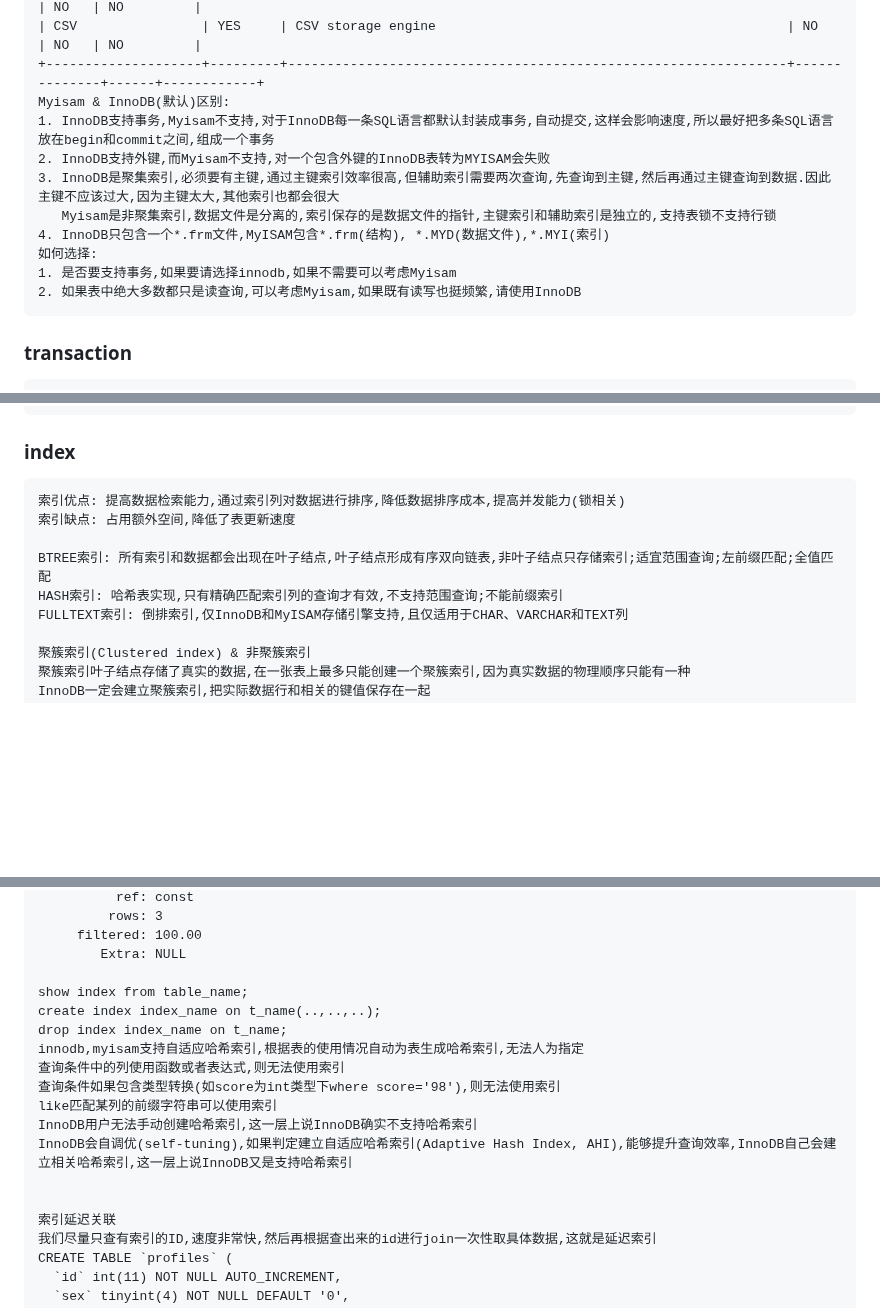
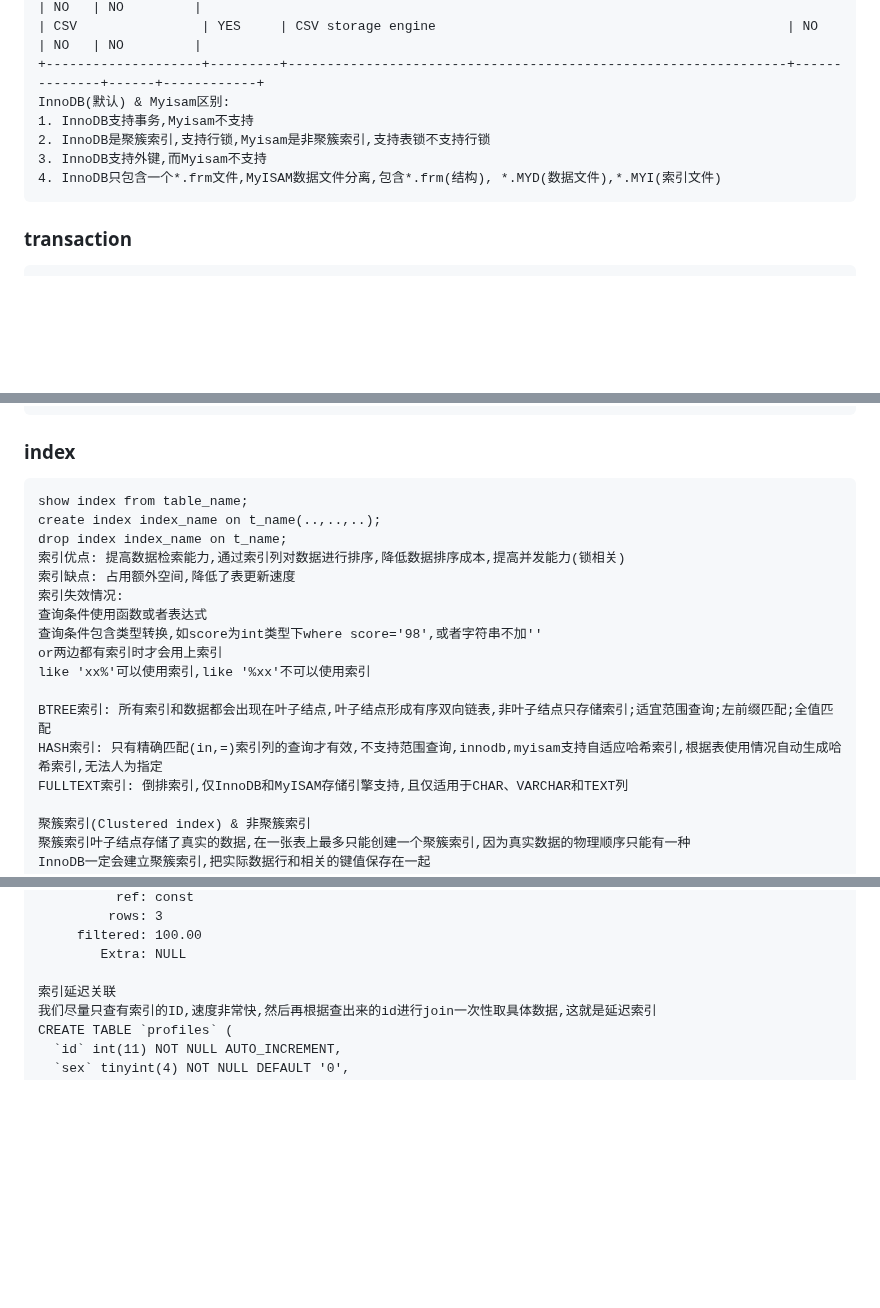
Before and after one commit to forthcoming/essay, a Markdown page: db/mysql.md, 3 parts joined by grey strips. GitHub-like rendering; blank space fills up the shorter version.

````diff
--- a/db/mysql.md
+++ b/db/mysql.md
@@ -230,15 +230,11 @@ show engines;
 | MEMORY             | YES     | Hash based, stored in memory, useful for temporary tables      | NO           | NO   | NO         |
 | CSV                | YES     | CSV storage engine                                             | NO           | NO   | NO         |
 +--------------------+---------+----------------------------------------------------------------+--------------+------+------------+
-Myisam & InnoDB(默认)区别:
-1. InnoDB支持事务,Myisam不支持,对于InnoDB每一条SQL语言都默认封装成事务,自动提交,这样会影响速度,所以最好把多条SQL语言放在begin和commit之间,组成一个事务
-2. InnoDB支持外键,而Myisam不支持,对一个包含外键的InnoDB表转为MYISAM会失败
-3. InnoDB是聚集索引,必须要有主键,通过主键索引效率很高,但辅助索引需要两次查询,先查询到主键,然后再通过主键查询到数据.因此主键不应该过大,因为主键太大,其他索引也都会很大
-   Myisam是非聚集索引,数据文件是分离的,索引保存的是数据文件的指针,主键索引和辅助索引是独立的,支持表锁不支持行锁
-4. InnoDB只包含一个*.frm文件,MyISAM包含*.frm(结构), *.MYD(数据文件),*.MYI(索引)
-如何选择:
-1. 是否要支持事务,如果要请选择innodb,如果不需要可以考虑Myisam
-2. 如果表中绝大多数都只是读查询,可以考虑Myisam,如果既有读写也挺频繁,请使用InnoDB
+InnoDB(默认) & Myisam区别:
+1. InnoDB支持事务,Myisam不支持
+2. InnoDB是聚簇索引,支持行锁,Myisam是非聚簇索引,支持表锁不支持行锁
+3. InnoDB支持外键,而Myisam不支持
+4. InnoDB只包含一个*.frm文件,MyISAM数据文件分离,包含*.frm(结构), *.MYD(数据文件),*.MYI(索引文件)
 ```
 
 ### transaction
@@ -367,12 +363,21 @@ update test set name='TA' where _id=2;
 ```
 
 ### index
+
 ```
+show index from table_name;
+create index index_name on t_name(..,..,..);
+drop index index_name on t_name;
 索引优点: 提高数据检索能力,通过索引列对数据进行排序,降低数据排序成本,提高并发能力(锁相关)
 索引缺点: 占用额外空间,降低了表更新速度
+索引失效情况:
+查询条件使用函数或者表达式
+查询条件包含类型转换,如score为int类型下where score='98',或者字符串不加''
+or两边都有索引时才会用上索引
+like 'xx%'可以使用索引,like '%xx'不可以使用索引
 
 BTREE索引: 所有索引和数据都会出现在叶子结点,叶子结点形成有序双向链表,非叶子结点只存储索引;适宜范围查询;左前缀匹配;全值匹配
-HASH索引: 哈希表实现,只有精确匹配索引列的查询才有效,不支持范围查询;不能前缀索引
+HASH索引: 只有精确匹配(in,=)索引列的查询才有效,不支持范围查询,innodb,myisam支持自适应哈希索引,根据表使用情况自动生成哈希索引,无法人为指定
 FULLTEXT索引: 倒排索引,仅InnoDB和MyISAM存储引擎支持,且仅适用于CHAR、VARCHAR和TEXT列
 
 聚簇索引(Clustered index) & 非聚簇索引
@@ -656,17 +655,6 @@ possible_keys: c1
      filtered: 100.00
         Extra: NULL
 
-show index from table_name;
-create index index_name on t_name(..,..,..);
-drop index index_name on t_name;
-innodb,myisam支持自适应哈希索引,根据表的使用情况自动为表生成哈希索引,无法人为指定
-查询条件中的列使用函数或者表达式,则无法使用索引
-查询条件如果包含类型转换(如score为int类型下where score='98'),则无法使用索引
-like匹配某列的前缀字符串可以使用索引
-InnoDB用户无法手动创建哈希索引,这一层上说InnoDB确实不支持哈希索引
-InnoDB会自调优(self-tuning),如果判定建立自适应哈希索引(Adaptive Hash Index, AHI),能够提升查询效率,InnoDB自己会建立相关哈希索引,这一层上说InnoDB又是支持哈希索引
-
-
 索引延迟关联
 我们尽量只查有索引的ID,速度非常快,然后再根据查出来的id进行join一次性取具体数据,这就是延迟索引
 CREATE TABLE `profiles` (
````
Also changed, not shown: other parts of db/mysql.md (+2 -8 lines).
